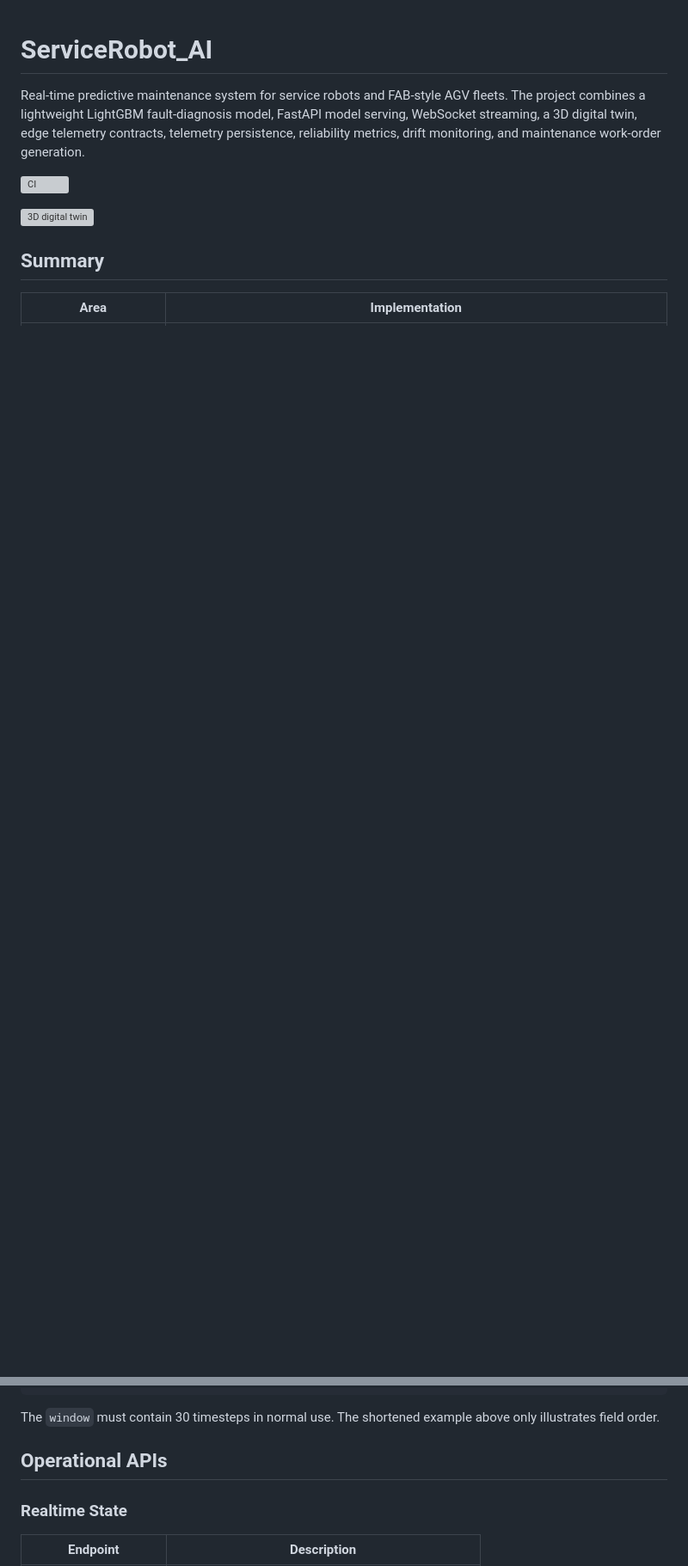
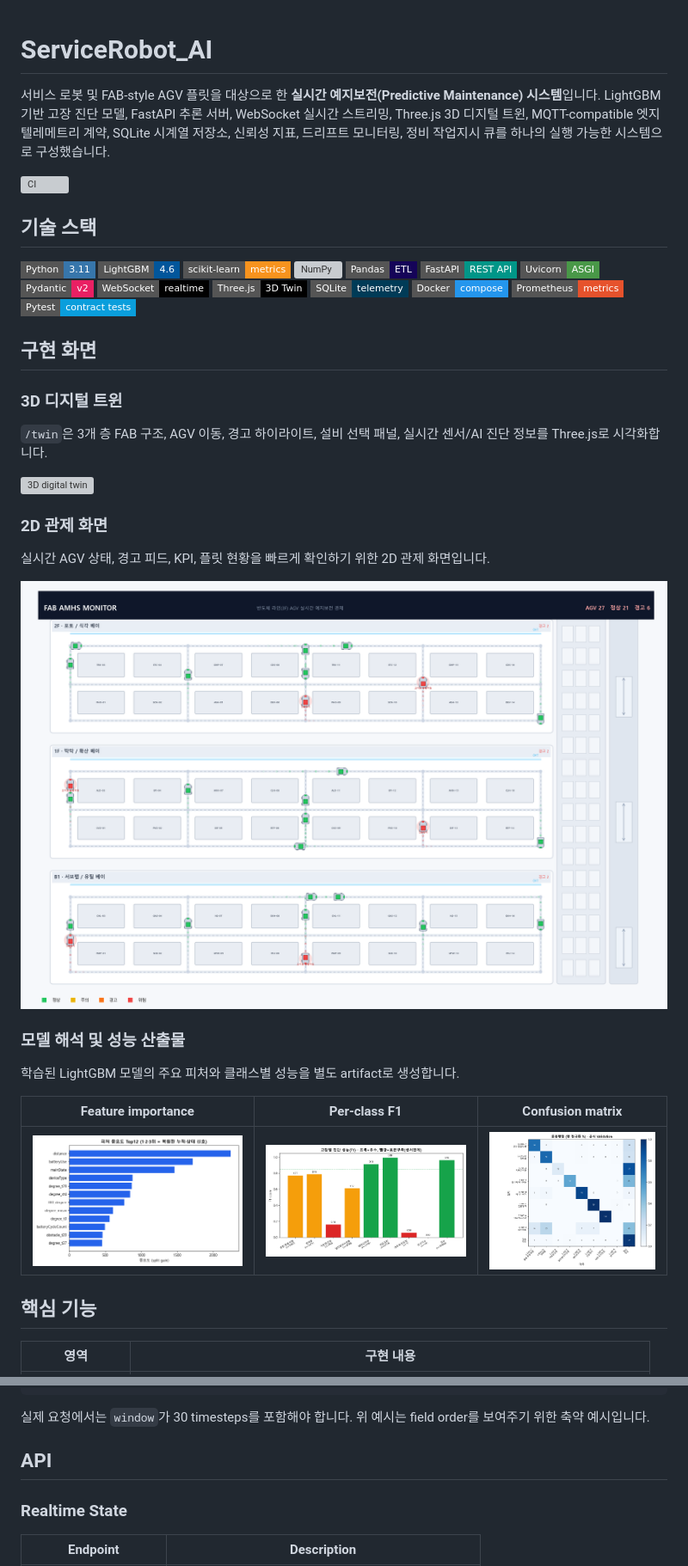
Before and after one commit to JuHyeon-Nam/ServiceRobot_AI, a Markdown page: README.md, 2 parts joined by grey strips. Shown at 86% size. GitHub-like rendering; badges without logos; blank space fills up the shorter version; grey boxes are pictures that could not be loaded.

````diff
--- a/README.md
+++ b/README.md
@@ -1,16 +1,50 @@
 # ServiceRobot_AI
 
-Real-time predictive maintenance system for service robots and FAB-style AGV
-fleets. The project combines a lightweight LightGBM fault-diagnosis model,
-FastAPI model serving, WebSocket streaming, a 3D digital twin, edge telemetry
-contracts, telemetry persistence, reliability metrics, drift monitoring, and
-maintenance work-order generation.
+서비스 로봇 및 FAB-style AGV 플릿을 대상으로 한 **실시간 예지보전(Predictive Maintenance) 시스템**입니다.
+LightGBM 기반 고장 진단 모델, FastAPI 추론 서버, WebSocket 실시간 스트리밍, Three.js 3D 디지털 트윈, MQTT-compatible 엣지 텔레메트리 계약, SQLite 시계열 저장소, 신뢰성 지표, 드리프트 모니터링, 정비 작업지시 큐를 하나의 실행 가능한 시스템으로 구성했습니다.
 
 [![CI](https://github.com/JuHyeon-Nam/ServiceRobot_AI/actions/workflows/ci.yml/badge.svg)](https://github.com/JuHyeon-Nam/ServiceRobot_AI/actions/workflows/ci.yml)
 
+## 기술 스택
+
+![Python](https://img.shields.io/badge/Python-3.11-3776AB?style=flat-square&logo=python&logoColor=white)
+![LightGBM](https://img.shields.io/badge/LightGBM-4.6-02569B?style=flat-square)
+![scikit-learn](https://img.shields.io/badge/scikit--learn-metrics-F7931E?style=flat-square&logo=scikitlearn&logoColor=white)
+![NumPy](https://img.shields.io/badge/NumPy-FFT%20%2F%20features-013243?style=flat-square&logo=numpy&logoColor=white)
+![Pandas](https://img.shields.io/badge/Pandas-ETL-150458?style=flat-square&logo=pandas&logoColor=white)
+![FastAPI](https://img.shields.io/badge/FastAPI-REST%20API-009688?style=flat-square&logo=fastapi&logoColor=white)
+![Uvicorn](https://img.shields.io/badge/Uvicorn-ASGI-499848?style=flat-square)
+![Pydantic](https://img.shields.io/badge/Pydantic-v2-E92063?style=flat-square&logo=pydantic&logoColor=white)
+![WebSocket](https://img.shields.io/badge/WebSocket-realtime-010101?style=flat-square)
+![Three.js](https://img.shields.io/badge/Three.js-3D%20Twin-000000?style=flat-square&logo=threedotjs&logoColor=white)
+![SQLite](https://img.shields.io/badge/SQLite-telemetry-003B57?style=flat-square&logo=sqlite&logoColor=white)
+![Docker](https://img.shields.io/badge/Docker-compose-2496ED?style=flat-square&logo=docker&logoColor=white)
+![Prometheus](https://img.shields.io/badge/Prometheus-metrics-E6522C?style=flat-square&logo=prometheus&logoColor=white)
+![Pytest](https://img.shields.io/badge/Pytest-contract%20tests-0A9EDC?style=flat-square&logo=pytest&logoColor=white)
+
+## 구현 화면
+
+### 3D 디지털 트윈
+
+`/twin`은 3개 층 FAB 구조, AGV 이동, 경고 하이라이트, 설비 선택 패널, 실시간 센서/AI 진단 정보를 Three.js로 시각화합니다.
+
 ![3D digital twin](assets/twin_3d.gif)
 
-## Summary
+### 2D 관제 화면
 
-| Area | Implementation |
+실시간 AGV 상태, 경고 피드, KPI, 플릿 현황을 빠르게 확인하기 위한 2D 관제 화면입니다.
+
+![Realtime control center](assets/control_center.png)
+
+### 모델 해석 및 성능 산출물
+
+학습된 LightGBM 모델의 주요 피처와 클래스별 성능을 별도 artifact로 생성합니다.
+
+| Feature importance | Per-class F1 | Confusion matrix |
+|---|---|---|
+| ![Feature importance](assets/feature_importance.png) | ![Per-class F1](assets/per_class_f1.png) | ![Confusion matrix](assets/confusion_matrix.png) |
+
+## 핵심 기능
+
+| 영역 | 구현 내용 |
 |---|---|
@@ -168,10 +201,9 @@ POST /predict
 }
 ```
 
-The `window` must contain 30 timesteps in normal use. The shortened example
-above only illustrates field order.
+실제 요청에서는 `window`가 30 timesteps를 포함해야 합니다. 위 예시는 field order를 보여주기 위한 축약 예시입니다.
 
-## Operational APIs
+## API
 
 ### Realtime State
 
````
Also changed, not shown: other parts of README.md (+76 -88 lines), DEVLOG.md (+1 -0 lines).
